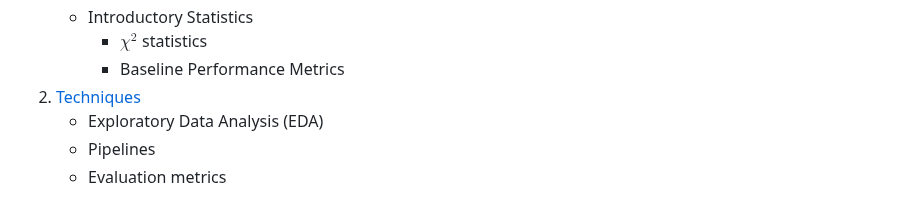
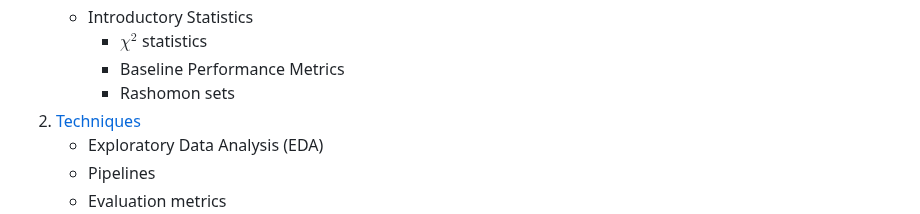
Before and after one commit to mahynski/chemometric-carpentry, a Markdown page: README.md, the part around the change. Drawn GitHub-style.

```diff
--- a/README.md
+++ b/README.md
@@ -28,6 +28,7 @@ What we hope to achieve:
         <!--
         R^2 definition (can be < 0), vs. spearman, majority classifier
         random guessing in N dimensions -> PCA -->
+        * Rashomon sets
 2. [Techniques](notebooks/Techniques.ipynb)
     * Exploratory Data Analysis (EDA)
     * Pipelines
```
